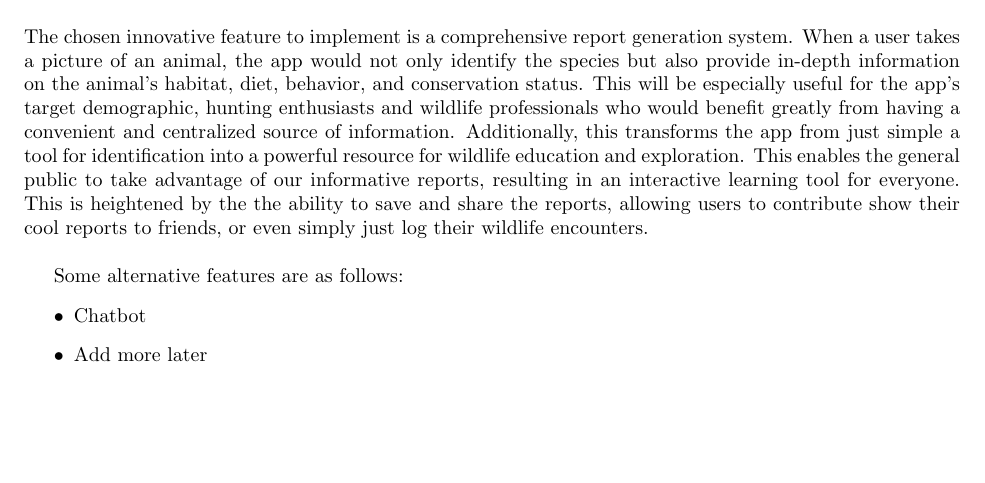
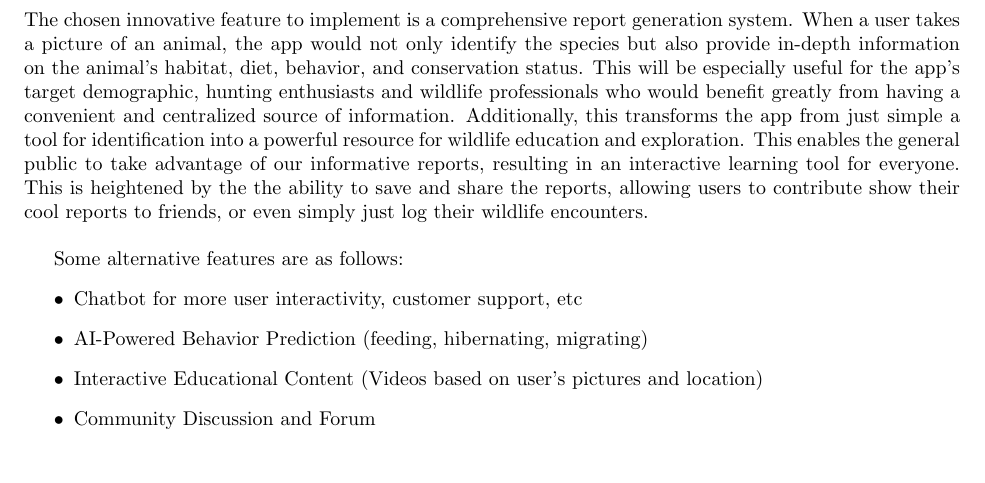
Before and after one commit to txshah/3A04_group6, a LaTeX document (SE3A04_Group6.tex): part of page 19 of 20, cut so that both start at the same text. Compiled offline with pdfLaTeX.

Commit message:
add some more innovative features

```diff
--- a/SE3A04_Group6.tex
+++ b/SE3A04_Group6.tex
@@ -1253,8 +1253,11 @@ When a user takes a picture of an animal, the app would not only identify the sp
 
 Some alternative features are as follows:
 \begin{itemize}
-\item Chatbot
-\item Add more later
+\item Chatbot for more user interactivity, customer support, etc
+\item AI-Powered Behavior Prediction (feeding, hibernating, migrating)
+\item Interactive Educational Content (Videos based on user's pictures and location)
+\item Community Discussion and Forum
+
 \end{itemize}
 
 
```
